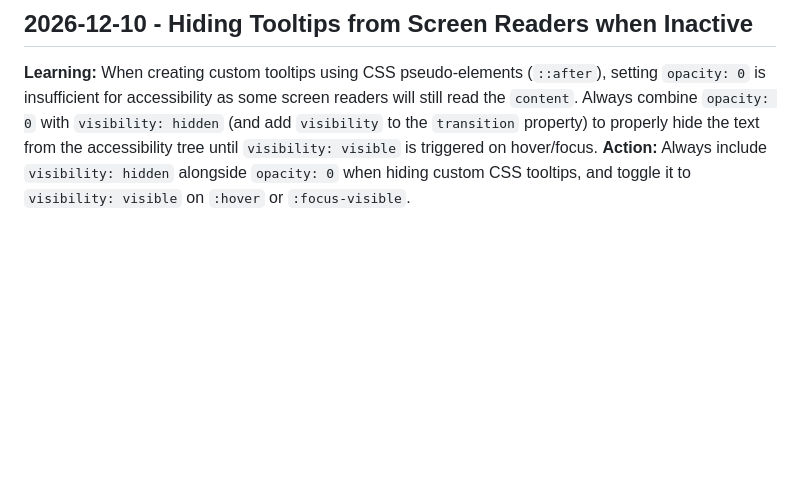
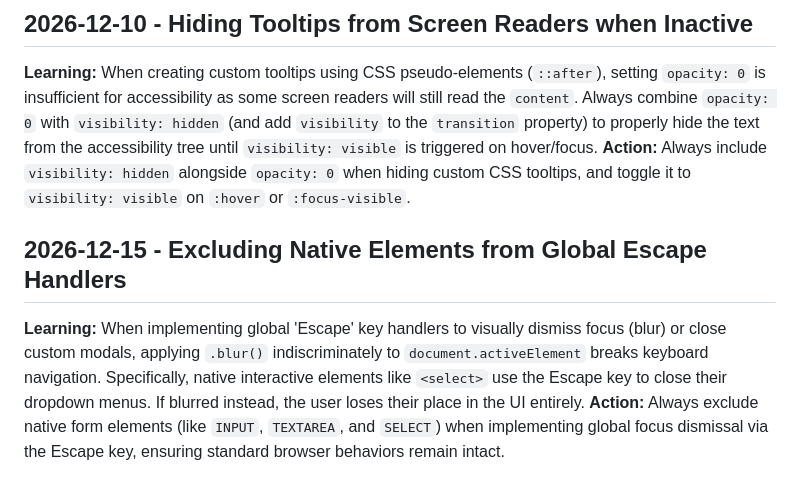
Before and after one commit to dhruvhaldar/Lyapunov, a Markdown page: .jules/palette.md, the part around the change. Rendered like a GitHub page; blank space fills up the shorter version.

Commit message:
🎨 Palette: Prevent focus loss on native dropdown close
Co-authored-by: dhruvhaldar <29486085+dhruvhaldar@users.noreply.github.com>

```diff
--- a/.jules/palette.md
+++ b/.jules/palette.md
@@ -65,3 +65,7 @@
 ## 2026-12-10 - Hiding Tooltips from Screen Readers when Inactive
 **Learning:** When creating custom tooltips using CSS pseudo-elements (`::after`), setting `opacity: 0` is insufficient for accessibility as some screen readers will still read the `content`. Always combine `opacity: 0` with `visibility: hidden` (and add `visibility` to the `transition` property) to properly hide the text from the accessibility tree until `visibility: visible` is triggered on hover/focus.
 **Action:** Always include `visibility: hidden` alongside `opacity: 0` when hiding custom CSS tooltips, and toggle it to `visibility: visible` on `:hover` or `:focus-visible`.
+
+## 2026-12-15 - Excluding Native Elements from Global Escape Handlers
+**Learning:** When implementing global 'Escape' key handlers to visually dismiss focus (blur) or close custom modals, applying `.blur()` indiscriminately to `document.activeElement` breaks keyboard navigation. Specifically, native interactive elements like `<select>` use the Escape key to close their dropdown menus. If blurred instead, the user loses their place in the UI entirely.
+**Action:** Always exclude native form elements (like `INPUT`, `TEXTAREA`, and `SELECT`) when implementing global focus dismissal via the Escape key, ensuring standard browser behaviors remain intact.
```
